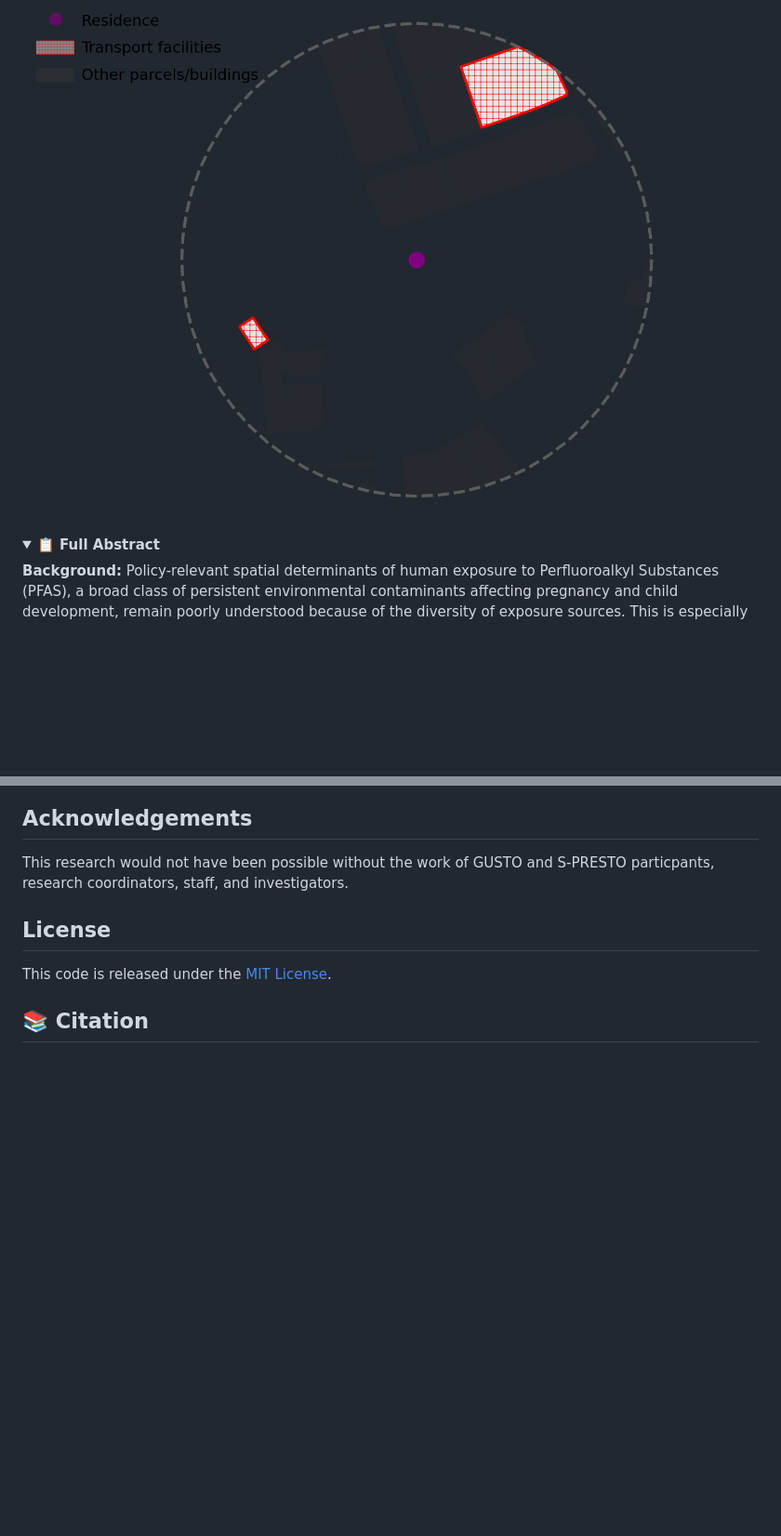
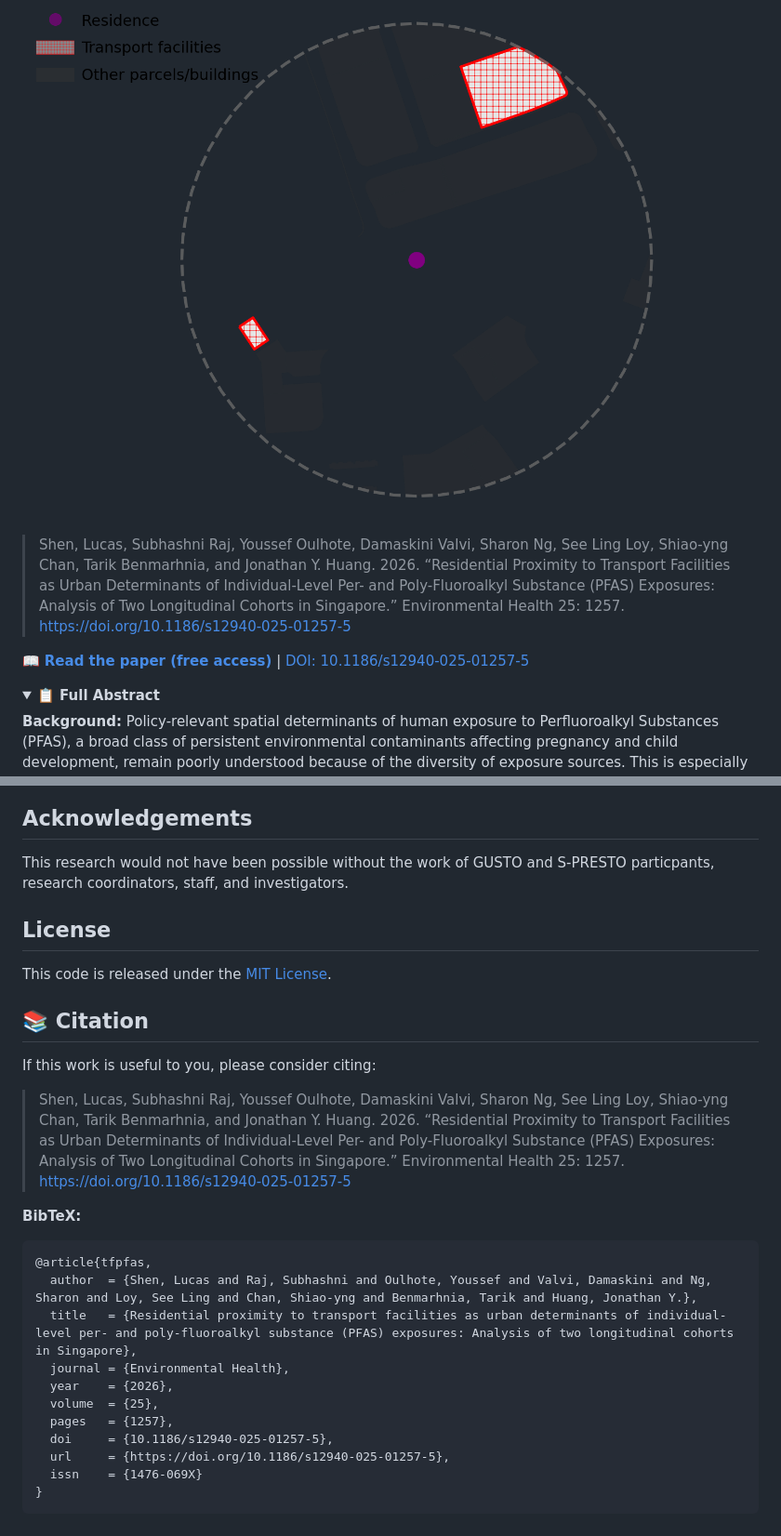
Before and after one commit to LSYS/tfpfas, a Markdown page: README.md, 2 parts joined by grey strips. Shown at 93% size. Rendered like a GitHub page; folded sections open; blank space fills up the shorter version.

````diff
--- a/README.md
+++ b/README.md
@@ -15,7 +16,12 @@ We discuss the implications of underappreciated urban sources given increasing u
 
 ![exposure measure](./assets/exposure-tf-example.png)
 
+> Shen, Lucas, Subhashni Raj, Youssef Oulhote, Damaskini Valvi, Sharon Ng, See Ling Loy, Shiao-yng Chan, Tarik Benmarhnia, and Jonathan Y. Huang. 2026. “Residential Proximity to Transport Facilities as Urban Determinants of Individual-Level Per- and Poly-Fluoroalkyl Substance (PFAS) Exposures: Analysis of Two Longitudinal Cohorts in Singapore.” Environmental Health 25: 1257. https://doi.org/10.1186/s12940-025-01257-5
 
+📖 **[Read the paper (free access)](https://rdcu.be/eZ1Uw)** | [DOI: 10.1186/s12940-025-01257-5](https://doi.org/10.1186/s12940-025-01257-5)
+
+
+>
 <details>
 <summary><b>📋 Full Abstract</b></summary>
 
@@ -234,4 +241,24 @@ This research would not have been possible without the work of GUSTO and S-PREST
 
 This code is released under the [MIT License](./LICENSE).
 
+
 ## 📚 Citation
+
+If this work is useful to you, please consider citing:
+
+> Shen, Lucas, Subhashni Raj, Youssef Oulhote, Damaskini Valvi, Sharon Ng, See Ling Loy, Shiao-yng Chan, Tarik Benmarhnia, and Jonathan Y. Huang. 2026. “Residential Proximity to Transport Facilities as Urban Determinants of Individual-Level Per- and Poly-Fluoroalkyl Substance (PFAS) Exposures: Analysis of Two Longitudinal Cohorts in Singapore.” Environmental Health 25: 1257. https://doi.org/10.1186/s12940-025-01257-5
+>
+**BibTeX:**
+```bibtex
+@article{tfpfas,
+  author  = {Shen, Lucas and Raj, Subhashni and Oulhote, Youssef and Valvi, Damaskini and Ng, Sharon and Loy, See Ling and Chan, Shiao-yng and Benmarhnia, Tarik and Huang, Jonathan Y.},
+  title   = {Residential proximity to transport facilities as urban determinants of individual-level per- and poly-fluoroalkyl substance (PFAS) exposures: Analysis of two longitudinal cohorts in Singapore},
+  journal = {Environmental Health},
+  year    = {2026},
+  volume  = {25},
+  pages   = {1257},
+  doi     = {10.1186/s12940-025-01257-5},
+  url     = {https://doi.org/10.1186/s12940-025-01257-5},
+  issn    = {1476-069X}
+}
+```
````
Also changed, not shown: other parts of README.md (+3 -1 lines).
